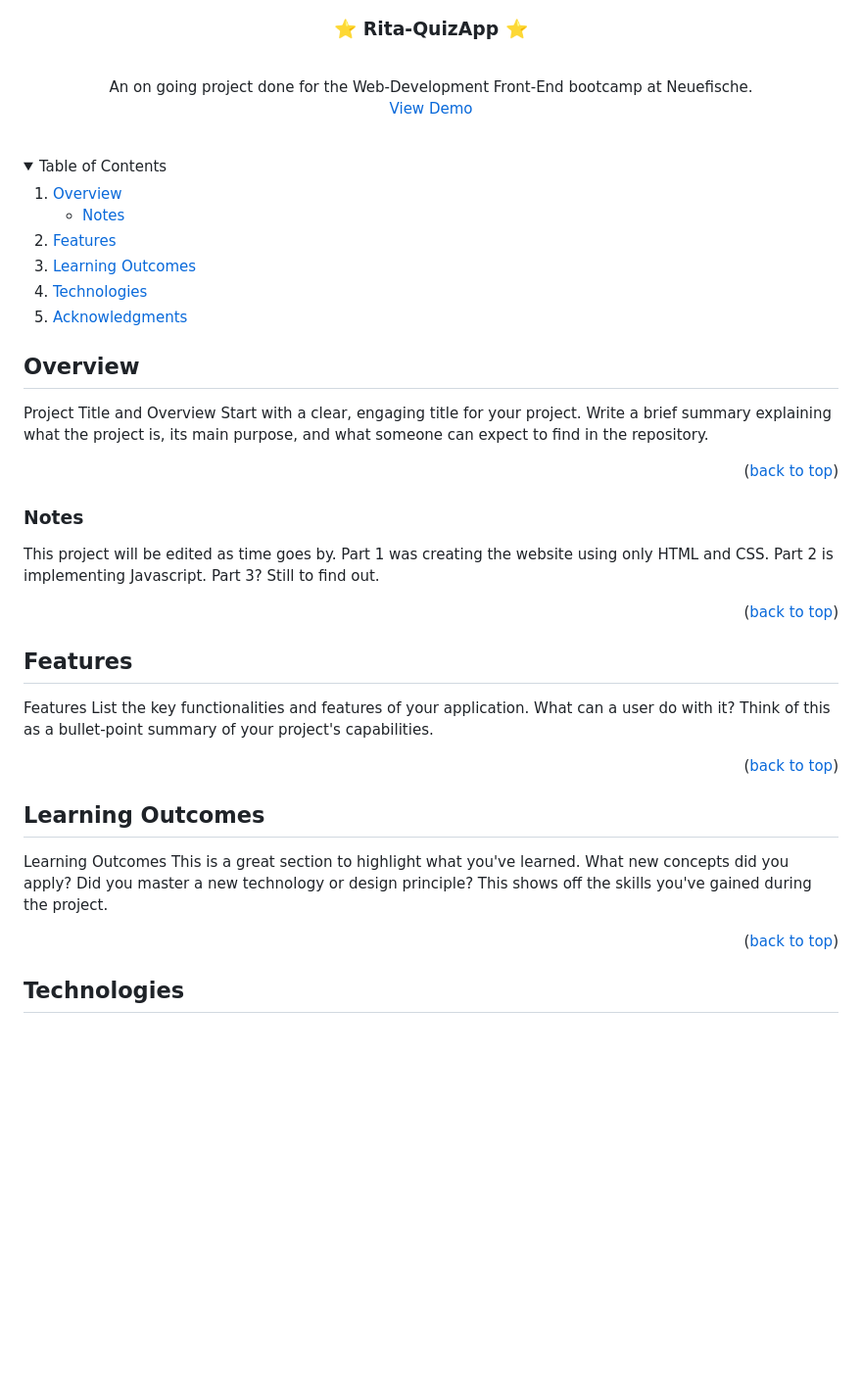
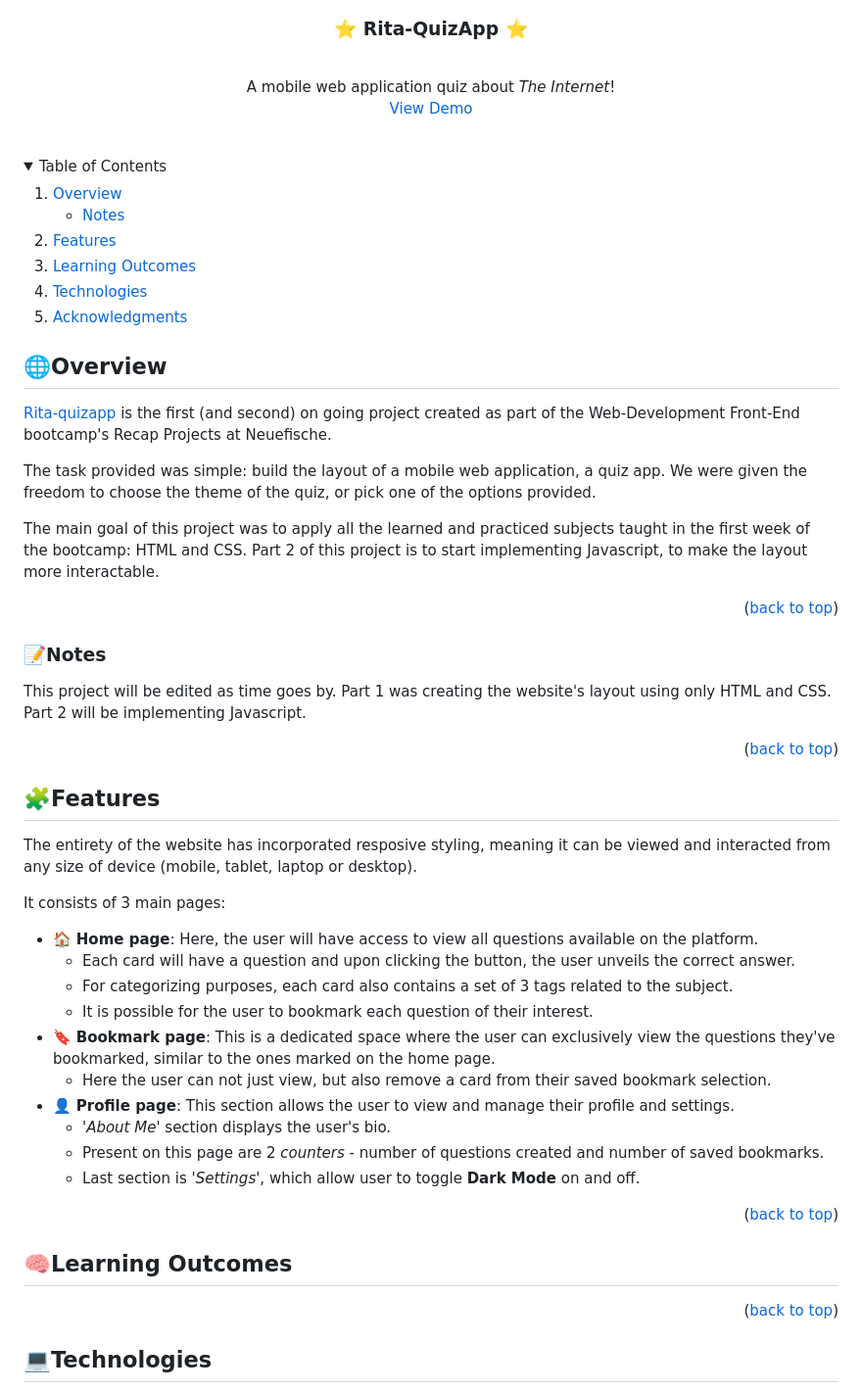
Before and after one commit to ritakenji/rita-quizapp, a Markdown page: README.md, the part around one of its changes. Shown at 98% size. GitHub-like rendering; folded sections open; blank space fills up the shorter version.

Commit message:
stylize README and add overview, notes, features, tehcnologies and acknowledgments sections

```diff
--- a/README.md
+++ b/README.md
@@ -16,7 +16,7 @@
 
   <p align="center">
     <br/>
-    An on going project done for the Web-Development Front-End bootcamp at Neuefische.
+    A mobile web application quiz about <i>The Internet</i>!
     <br/>
     <a href="https://ritakenji.github.io/rita-quizapp/">View Demo</a>
   </p>
@@ -40,29 +40,45 @@
   </ol>
 </details>
 
-## Overview
+## 🌐Overview
 
-Project Title and Overview Start with a clear, engaging title for your project. Write a brief summary explaining what the project is, its main purpose, and what someone can expect to find in the repository.
+<!-- Write a brief summary explaining what the project is, its main purpose, and what someone can expect to find in the repository. -->
+<p><a href="https://ritakenji.github.io/rita-quizapp/">Rita-quizapp</a> is the first (and second) on going project created as part of the Web-Development Front-End bootcamp's Recap Projects at Neuefische.</p>
+<p>The task provided was simple: build the layout of a mobile web application, a quiz app. We were given the freedom to choose the theme of the quiz, or pick one of the options provided.</p>
+<p>The main goal of this project was to apply all the learned and practiced subjects taught in the first week of the bootcamp: HTML and CSS. Part 2 of this project is to start implementing Javascript, to make the layout more interactable.</p>
 
 <p align="right">(<a href="#readme-top">back to top</a>)</p>
 
-### Notes
+### 📝Notes
 
-This project will be edited as time goes by. Part 1 was creating the website using only HTML and CSS. Part 2 is implementing Javascript. Part 3? Still to find out.
+This project will be edited as time goes by. Part 1 was creating the website's layout using only HTML and CSS. Part 2 will be implementing Javascript.
 
 <p align="right">(<a href="#readme-top">back to top</a>)</p>
 
-## Features
+## 🧩Features
 
-Features List the key functionalities and features of your application. What can a user do with it? Think of this as a bullet-point summary of your project's capabilities.
+The entirety of the website has incorporated resposive styling, meaning it can be viewed and interacted from any size of device (mobile, tablet, laptop or desktop).
+
+It consists of 3 main pages:
+
+- 🏠 **Home page**: Here, the user will have access to view all questions available on the platform.
+  - Each card will have a question and upon clicking the button, the user unveils the correct answer.
+  - For categorizing purposes, each card also contains a set of 3 tags related to the subject.
+  - It is possible for the user to bookmark each question of their interest.
+- 🔖 **Bookmark page**: This is a dedicated space where the user can exclusively view the questions they've bookmarked, similar to the ones marked on the home page.
+  - Here the user can not just view, but also remove a card from their saved bookmark selection.
+- 👤 **Profile page**: This section allows the user to view and manage their profile and settings.
+  - '_About Me_' section displays the user's bio.
+  - Present on this page are 2 _counters_ - number of questions created and number of saved bookmarks.
+  - Last section is '_Settings_', which allow user to toggle **Dark Mode** on and off.
 
 <p align="right">(<a href="#readme-top">back to top</a>)</p>
 
-## Learning Outcomes
+## 🧠Learning Outcomes
 
-Learning Outcomes This is a great section to highlight what you've learned. What new concepts did you apply? Did you master a new technology or design principle? This shows off the skills you've gained during the project.
+<!-- Learning Outcomes This is a great section to highlight what you've learned. What new concepts did you apply? Did you master a new technology or design principle? This shows off the skills you've gained during the project. -->
 
 <p align="right">(<a href="#readme-top">back to top</a>)</p>
 
-## Technologies
+## 💻Technologies
 
```
Also changed, not shown: other parts of README.md (+10 -3 lines).
